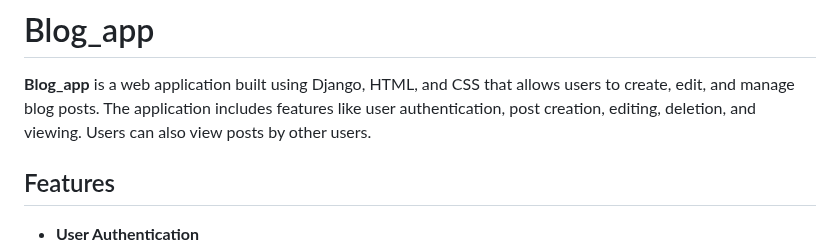
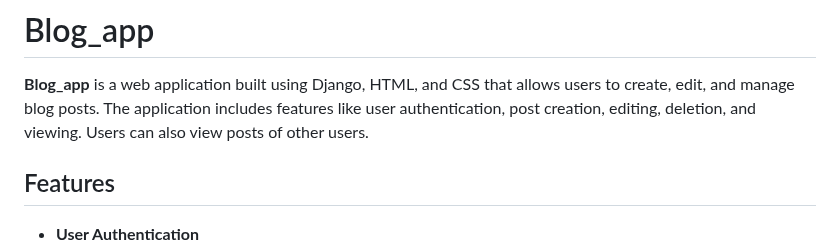
Before and after one commit to Alokbabuyadhuvanshi/Blog_app, a Markdown page: README.md, the part around the change. Rendered like a GitHub page.

```diff
--- a/README.md
+++ b/README.md
@@ -6,7 +6,7 @@
 
 **Blog_app** is a web application built using Django, HTML, and CSS that allows users to create, edit, and manage blog posts.
 The application includes features like user authentication, post creation, editing, deletion, and viewing. Users can also
-view posts by other users.
+view posts of other users.
 
 ## Features
 
```
